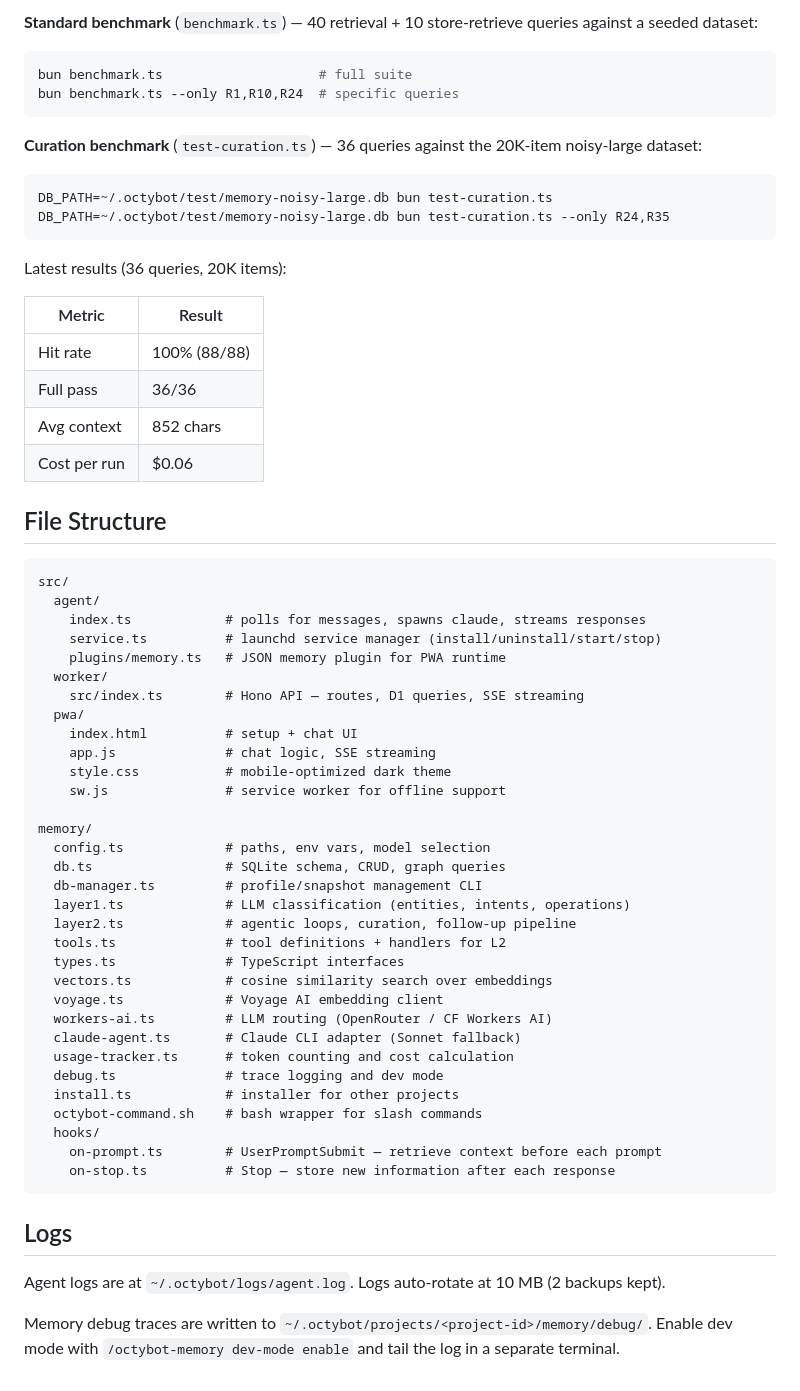
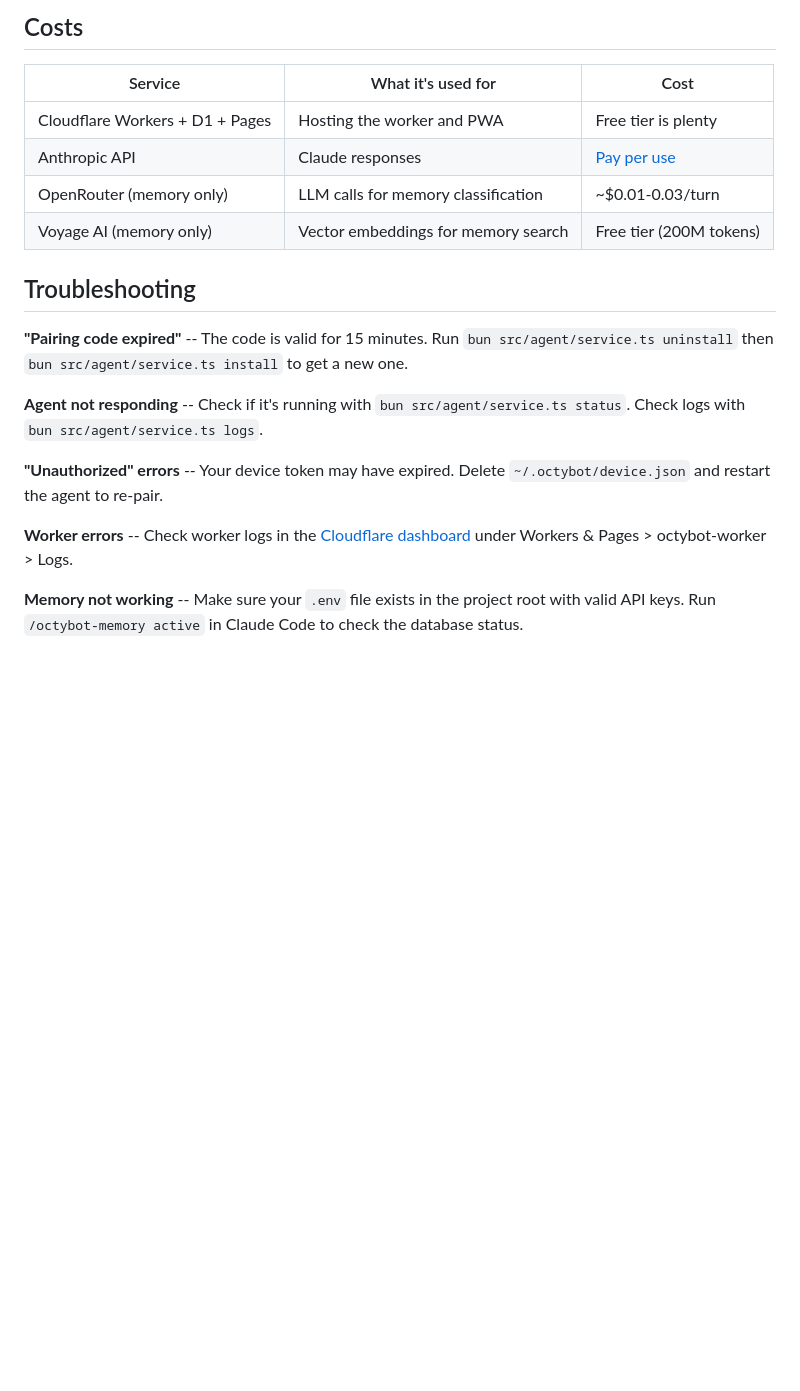
Before and after one commit to tbelfort/octybot, a Markdown page: README.md, the part around one of its changes. Drawn GitHub-style; blank space fills up the shorter version.

````diff
--- a/README.md
+++ b/README.md
@@ -304,64 +294,21 @@ The memory system includes two benchmark suites:
 
-**Standard benchmark** (`benchmark.ts`) — 40 retrieval + 10 store-retrieve queries against a seeded dataset:
-```bash
-bun benchmark.ts                    # full suite
-bun benchmark.ts --only R1,R10,R24  # specific queries
-```
+## Costs
 
-**Curation benchmark** (`test-curation.ts`) — 36 queries against the 20K-item noisy-large dataset:
-```bash
-DB_PATH=~/.octybot/test/memory-noisy-large.db bun test-curation.ts
-DB_PATH=~/.octybot/test/memory-noisy-large.db bun test-curation.ts --only R24,R35
-```
+| Service | What it's used for | Cost |
+|---|---|---|
+| Cloudflare Workers + D1 + Pages | Hosting the worker and PWA | Free tier is plenty |
+| Anthropic API | Claude responses | [Pay per use](https://www.anthropic.com/pricing) |
+| OpenRouter (memory only) | LLM calls for memory classification | ~$0.01-0.03/turn |
+| Voyage AI (memory only) | Vector embeddings for memory search | Free tier (200M tokens) |
 
-Latest results (36 queries, 20K items):
+## Troubleshooting
 
-| Metric | Result |
-|---|---|
-| Hit rate | 100% (88/88) |
-| Full pass | 36/36 |
-| Avg context | 852 chars |
-| Cost per run | $0.06 |
+**"Pairing code expired"** -- The code is valid for 15 minutes. Run `bun src/agent/service.ts uninstall` then `bun src/agent/service.ts install` to get a new one.
 
-## File Structure
+**Agent not responding** -- Check if it's running with `bun src/agent/service.ts status`. Check logs with `bun src/agent/service.ts logs`.
 
-```
-src/
-  agent/
-    index.ts            # polls for messages, spawns claude, streams responses
-    service.ts          # launchd service manager (install/uninstall/start/stop)
-    plugins/memory.ts   # JSON memory plugin for PWA runtime
-  worker/
-    src/index.ts        # Hono API — routes, D1 queries, SSE streaming
-  pwa/
-    index.html          # setup + chat UI
-    app.js              # chat logic, SSE streaming
-    style.css           # mobile-optimized dark theme
-    sw.js               # service worker for offline support
+**"Unauthorized" errors** -- Your device token may have expired. Delete `~/.octybot/device.json` and restart the agent to re-pair.
 
-memory/
-  config.ts             # paths, env vars, model selection
-  db.ts                 # SQLite schema, CRUD, graph queries
-  db-manager.ts         # profile/snapshot management CLI
-  layer1.ts             # LLM classification (entities, intents, operations)
-  layer2.ts             # agentic loops, curation, follow-up pipeline
-  tools.ts              # tool definitions + handlers for L2
-  types.ts              # TypeScript interfaces
-  vectors.ts            # cosine similarity search over embeddings
-  voyage.ts             # Voyage AI embedding client
-  workers-ai.ts         # LLM routing (OpenRouter / CF Workers AI)
-  claude-agent.ts       # Claude CLI adapter (Sonnet fallback)
-  usage-tracker.ts      # token counting and cost calculation
-  debug.ts              # trace logging and dev mode
-  install.ts            # installer for other projects
-  octybot-command.sh    # bash wrapper for slash commands
-  hooks/
-    on-prompt.ts        # UserPromptSubmit — retrieve context before each prompt
-    on-stop.ts          # Stop — store new information after each response
-```
+**Worker errors** -- Check worker logs in the [Cloudflare dashboard](https://dash.cloudflare.com) under Workers & Pages > octybot-worker > Logs.
 
-## Logs
-
-Agent logs are at `~/.octybot/logs/agent.log`. Logs auto-rotate at 10 MB (2 backups kept).
-
-Memory debug traces are written to `~/.octybot/projects/<project-id>/memory/debug/`. Enable dev mode with `/octybot-memory dev-mode enable` and tail the log in a separate terminal.
+**Memory not working** -- Make sure your `.env` file exists in the project root with valid API keys. Run `/octybot-memory active` in Claude Code to check the database status.
````
Also changed, not shown: other parts of README.md (+249 -259 lines).
